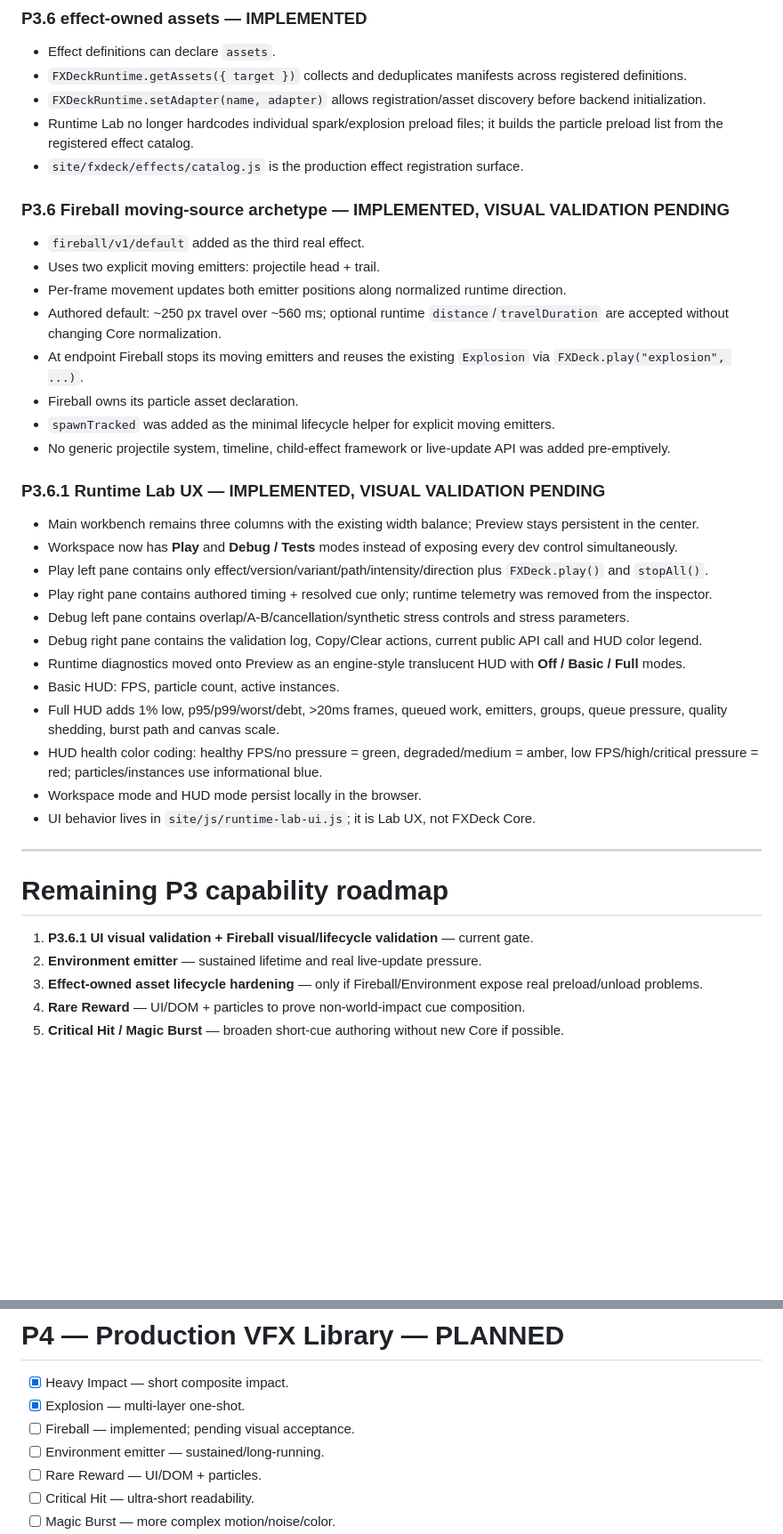
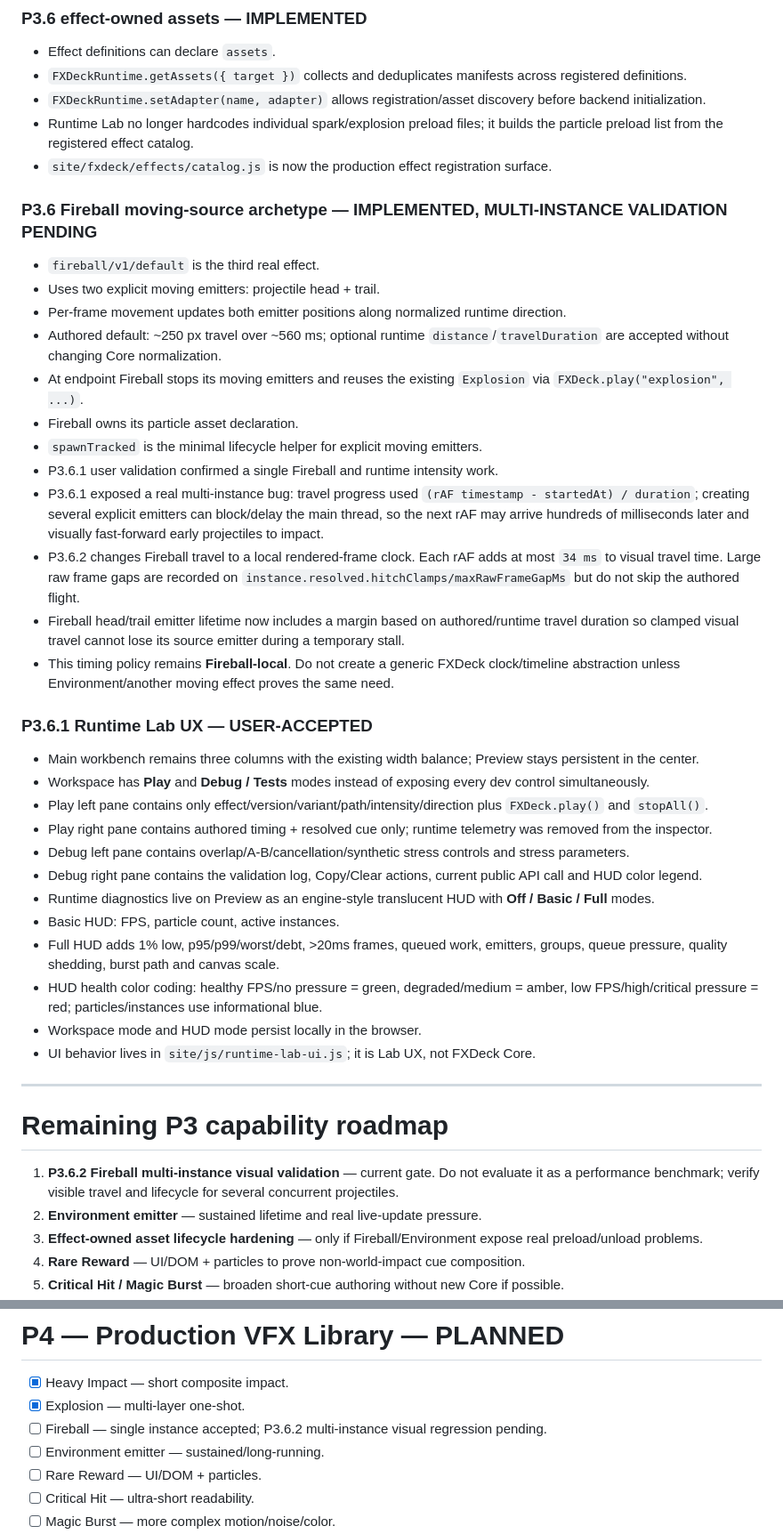
Before and after one commit to bartuom/motiondevelopment, a Markdown page: FXDECK_STATE.md, 2 parts joined by grey strips. Shown at 89% size. Drawn GitHub-style; blank space fills up the shorter version.

Commit message:
P3.6.2 record Fireball multi-instance timing fix

```diff
--- a/FXDECK_STATE.md
+++ b/FXDECK_STATE.md
@@ -94,28 +96,32 @@ FXDeck is **not** intended to become a custom particle simulator, node editor, m
 - `FXDeckRuntime.getAssets({ target })` collects and deduplicates manifests across registered definitions.
 - `FXDeckRuntime.setAdapter(name, adapter)` allows registration/asset discovery before backend initialization.
 - Runtime Lab no longer hardcodes individual spark/explosion preload files; it builds the particle preload list from the registered effect catalog.
-- `site/fxdeck/effects/catalog.js` is the production effect registration surface.
+- `site/fxdeck/effects/catalog.js` is now the production effect registration surface.
 
-### P3.6 Fireball moving-source archetype — IMPLEMENTED, VISUAL VALIDATION PENDING
+### P3.6 Fireball moving-source archetype — IMPLEMENTED, MULTI-INSTANCE VALIDATION PENDING
 
-- `fireball/v1/default` added as the third real effect.
+- `fireball/v1/default` is the third real effect.
 - Uses two explicit moving emitters: projectile head + trail.
 - Per-frame movement updates both emitter positions along normalized runtime direction.
 - Authored default: ~250 px travel over ~560 ms; optional runtime `distance`/`travelDuration` are accepted without changing Core normalization.
 - At endpoint Fireball stops its moving emitters and reuses the existing `Explosion` via `FXDeck.play("explosion", ...)`.
 - Fireball owns its particle asset declaration.
-- `spawnTracked` was added as the minimal lifecycle helper for explicit moving emitters.
-- No generic projectile system, timeline, child-effect framework or live-update API was added pre-emptively.
+- `spawnTracked` is the minimal lifecycle helper for explicit moving emitters.
+- P3.6.1 user validation confirmed a single Fireball and runtime intensity work.
+- P3.6.1 exposed a real multi-instance bug: travel progress used `(rAF timestamp - startedAt) / duration`; creating several explicit emitters can block/delay the main thread, so the next rAF may arrive hundreds of milliseconds later and visually fast-forward early projectiles to impact.
+- P3.6.2 changes Fireball travel to a local rendered-frame clock. Each rAF adds at most `34 ms` to visual travel time. Large raw frame gaps are recorded on `instance.resolved.hitchClamps/maxRawFrameGapMs` but do not skip the authored flight.
+- Fireball head/trail emitter lifetime now includes a margin based on authored/runtime travel duration so clamped visual travel cannot lose its source emitter during a temporary stall.
+- This timing policy remains **Fireball-local**. Do not create a generic FXDeck clock/timeline abstraction unless Environment/another moving effect proves the same need.
 
-### P3.6.1 Runtime Lab UX — IMPLEMENTED, VISUAL VALIDATION PENDING
+### P3.6.1 Runtime Lab UX — USER-ACCEPTED
 
 - Main workbench remains three columns with the existing width balance; Preview stays persistent in the center.
-- Workspace now has **Play** and **Debug / Tests** modes instead of exposing every dev control simultaneously.
+- Workspace has **Play** and **Debug / Tests** modes instead of exposing every dev control simultaneously.
 - Play left pane contains only effect/version/variant/path/intensity/direction plus `FXDeck.play()` and `stopAll()`.
 - Play right pane contains authored timing + resolved cue only; runtime telemetry was removed from the inspector.
 - Debug left pane contains overlap/A-B/cancellation/synthetic stress controls and stress parameters.
 - Debug right pane contains the validation log, Copy/Clear actions, current public API call and HUD color legend.
-- Runtime diagnostics moved onto Preview as an engine-style translucent HUD with **Off / Basic / Full** modes.
+- Runtime diagnostics live on Preview as an engine-style translucent HUD with **Off / Basic / Full** modes.
 - Basic HUD: FPS, particle count, active instances.
 - Full HUD adds 1% low, p95/p99/worst/debt, >20ms frames, queued work, emitters, groups, queue pressure, quality shedding, burst path and canvas scale.
 - HUD health color coding: healthy FPS/no pressure = green, degraded/medium = amber, low FPS/high/critical pressure = red; particles/instances use informational blue.
@@ -126,7 +132,7 @@ FXDeck is **not** intended to become a custom particle simulator, node editor, m
 
 # Remaining P3 capability roadmap
 
-1. **P3.6.1 UI visual validation + Fireball visual/lifecycle validation** — current gate.
+1. **P3.6.2 Fireball multi-instance visual validation** — current gate. Do not evaluate it as a performance benchmark; verify visible travel and lifecycle for several concurrent projectiles.
 2. **Environment emitter** — sustained lifetime and real live-update pressure.
 3. **Effect-owned asset lifecycle hardening** — only if Fireball/Environment expose real preload/unload problems.
 4. **Rare Reward** — UI/DOM + particles to prove non-world-impact cue composition.
@@ -141,7 +147,7 @@ P3 exits when representative one-shot, moving and sustained effects all use the
 
 - [x] Heavy Impact — short composite impact.
 - [x] Explosion — multi-layer one-shot.
-- [ ] Fireball — implemented; pending visual acceptance.
+- [ ] Fireball — single instance accepted; P3.6.2 multi-instance visual regression pending.
 - [ ] Environment emitter — sustained/long-running.
 - [ ] Rare Reward — UI/DOM + particles.
 - [ ] Critical Hit — ultra-short readability.
```
Also changed, not shown: other parts of FXDECK_STATE.md (+10 -5 lines).
